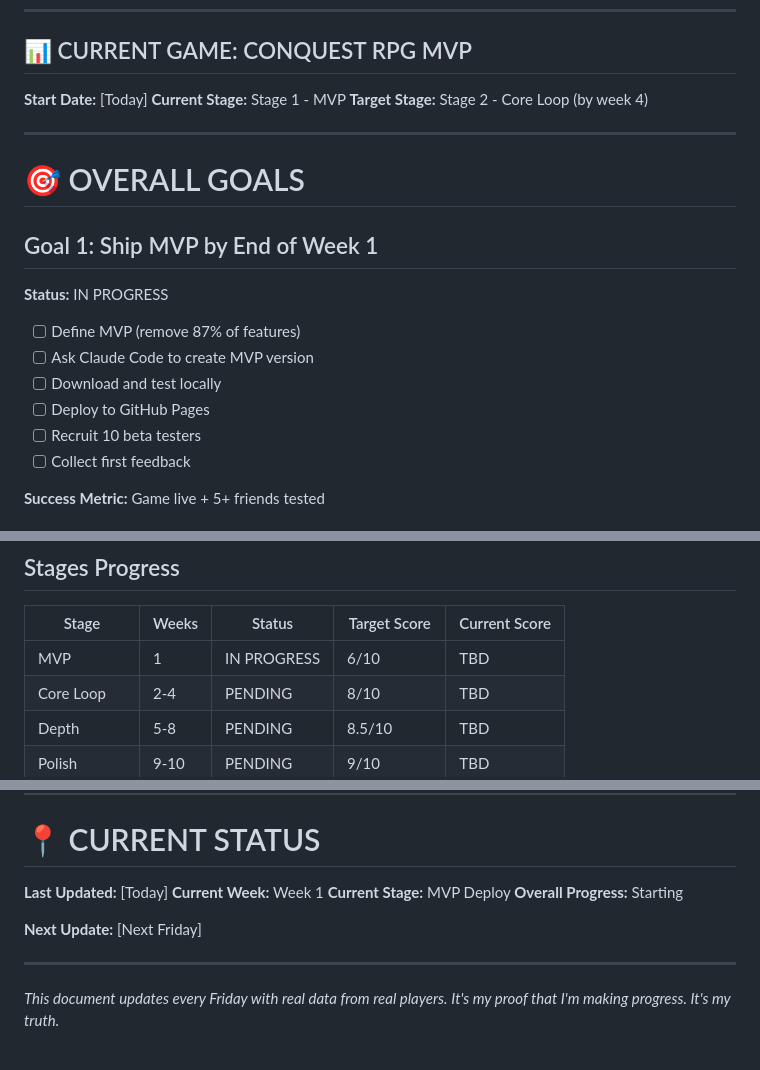
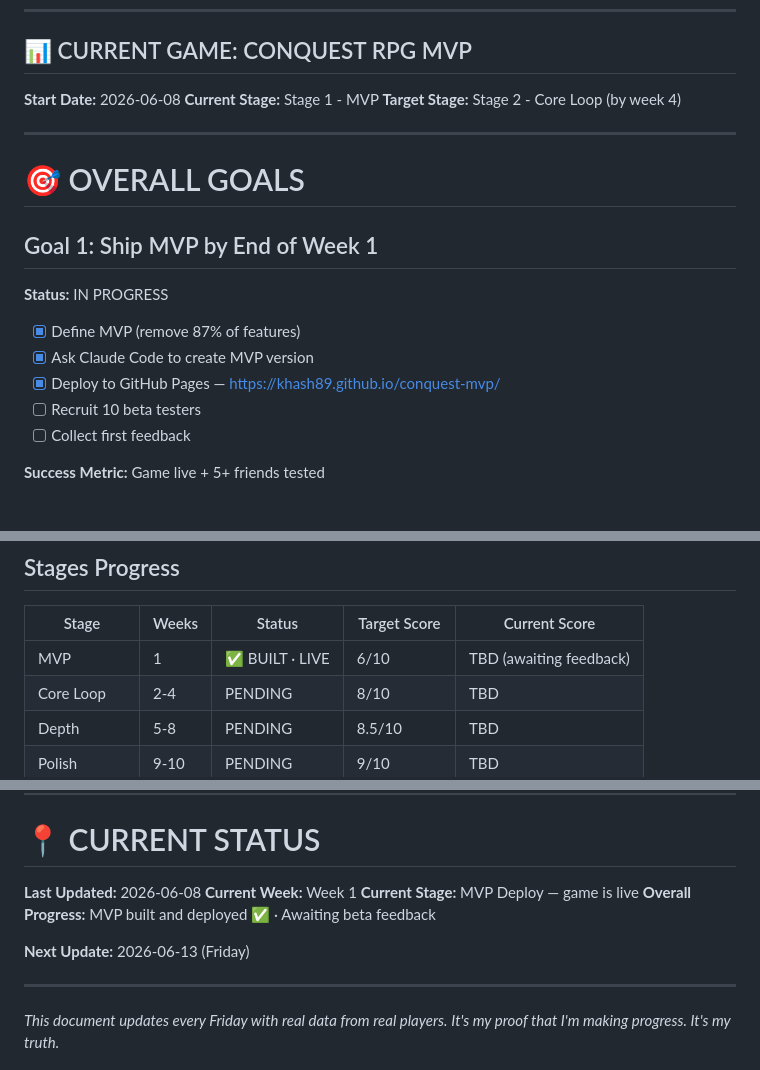
Before and after one commit to khash89/conquest-mvp, a Markdown page: DEVELOPMENT_GOAL_TRACKER.md, 3 parts joined by grey strips. Rendered like a GitHub page.

```diff
--- a/DEVELOPMENT_GOAL_TRACKER.md
+++ b/DEVELOPMENT_GOAL_TRACKER.md
@@ -7,7 +7,7 @@
 
 ## 📊 CURRENT GAME: CONQUEST RPG MVP
 
-**Start Date:** [Today]
+**Start Date:** 2026-06-08
 **Current Stage:** Stage 1 - MVP
 **Target Stage:** Stage 2 - Core Loop (by week 4)
 
@@ -17,10 +17,9 @@
 
 ## Goal 1: Ship MVP by End of Week 1
 **Status:** IN PROGRESS
-- [ ] Define MVP (remove 87% of features)
-- [ ] Ask Claude Code to create MVP version
-- [ ] Download and test locally
-- [ ] Deploy to GitHub Pages
+- [x] Define MVP (remove 87% of features)
+- [x] Ask Claude Code to create MVP version
+- [x] Deploy to GitHub Pages — https://khash89.github.io/conquest-mvp/
 - [ ] Recruit 10 beta testers
 - [ ] Collect first feedback
 
@@ -289,7 +295,7 @@ Use this to see big picture progress:
 
 | Stage | Weeks | Status | Target Score | Current Score |
 |-------|-------|--------|--------------|---------------|
-| MVP | 1 | IN PROGRESS | 6/10 | TBD |
+| MVP | 1 | ✅ BUILT · LIVE | 6/10 | TBD (awaiting feedback) |
 | Core Loop | 2-4 | PENDING | 8/10 | TBD |
 | Depth | 5-8 | PENDING | 8.5/10 | TBD |
 | Polish | 9-10 | PENDING | 9/10 | TBD |
@@ -428,12 +438,12 @@ Every Monday, I:
 
 # 📍 CURRENT STATUS
 
-**Last Updated:** [Today]
+**Last Updated:** 2026-06-08
 **Current Week:** Week 1
-**Current Stage:** MVP Deploy
-**Overall Progress:** Starting
+**Current Stage:** MVP Deploy — game is live
+**Overall Progress:** MVP built and deployed ✅ · Awaiting beta feedback
 
-**Next Update:** [Next Friday]
+**Next Update:** 2026-06-13 (Friday)
 
 ---
 
```
Also changed, not shown: other parts of DEVELOPMENT_GOAL_TRACKER.md (+27 -16 lines).
